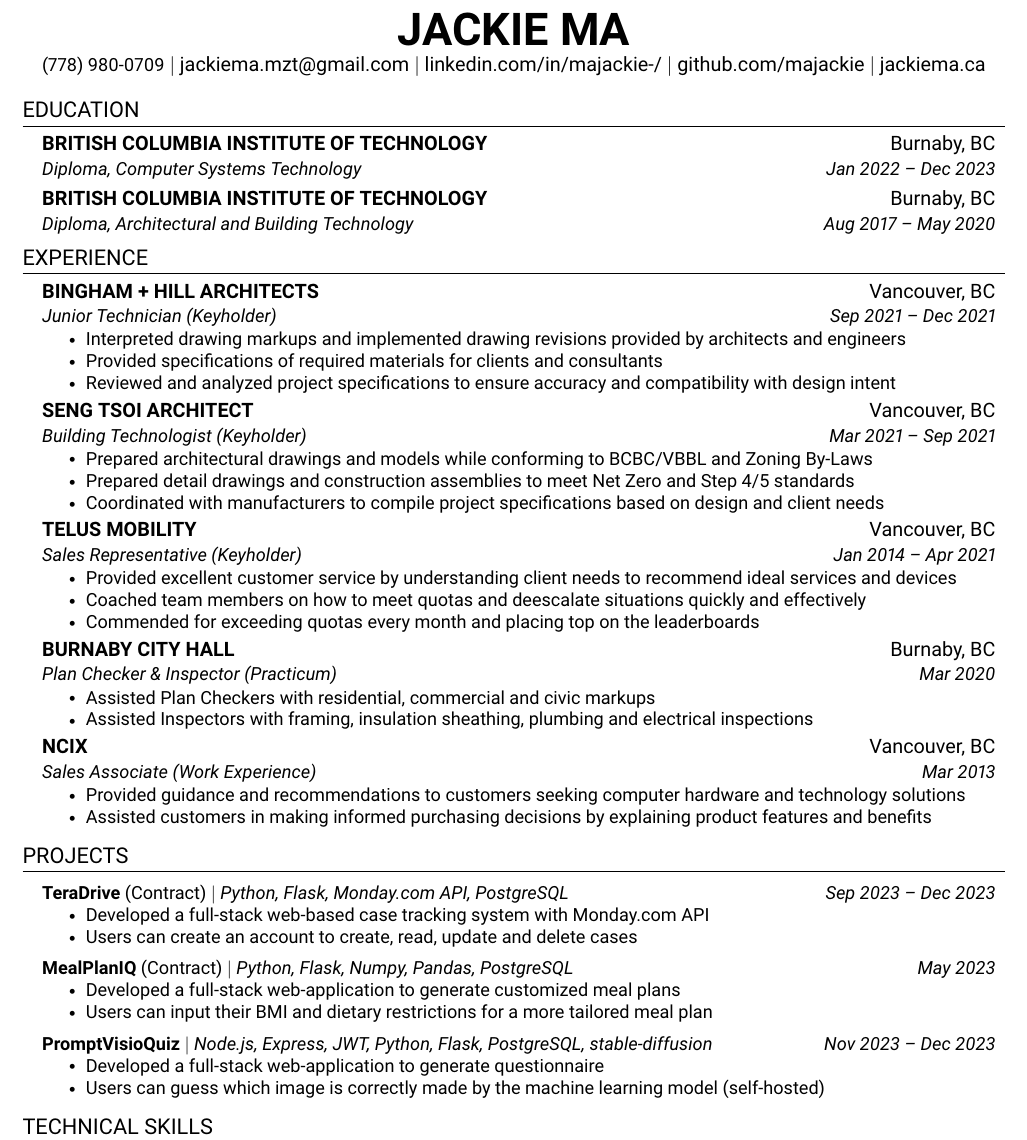
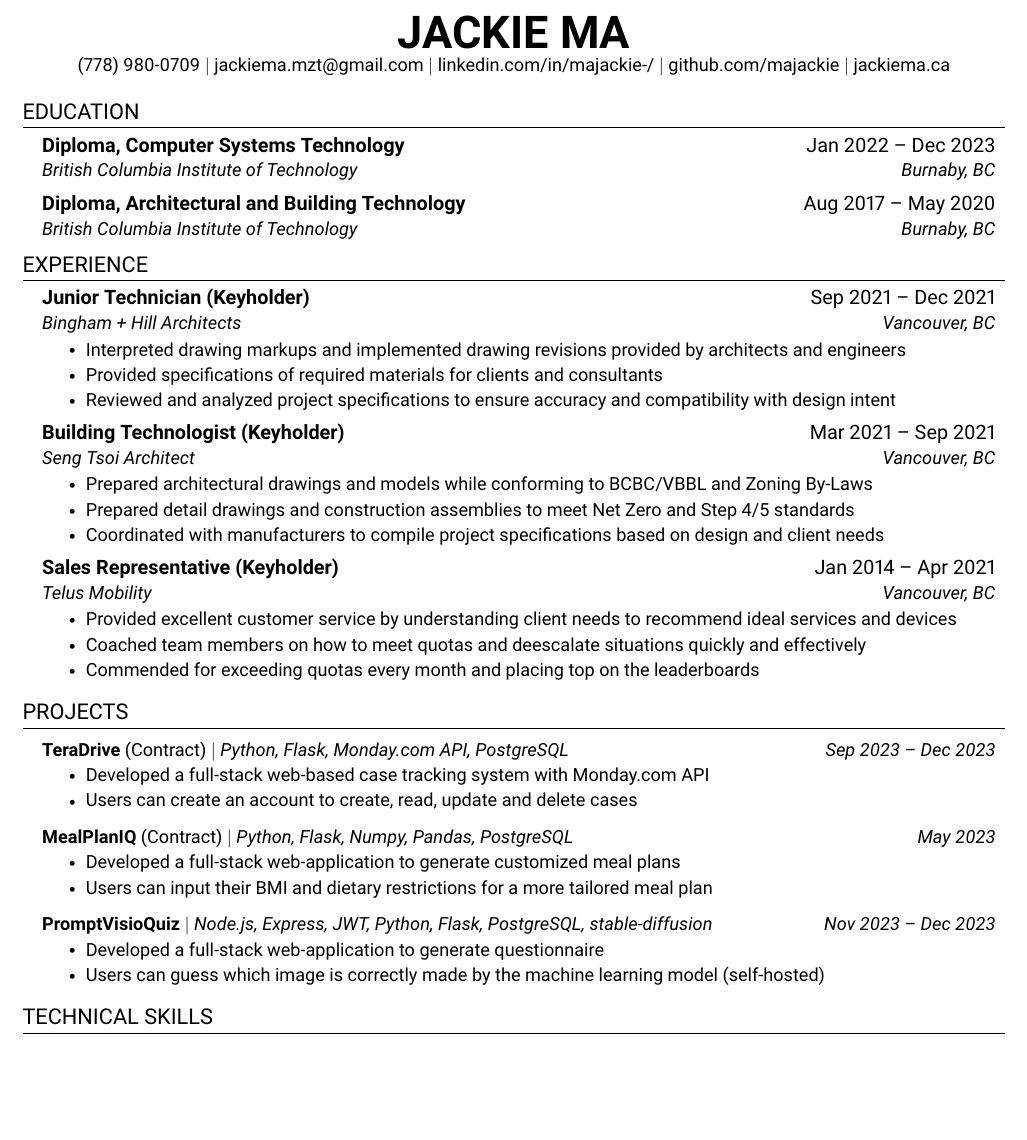
Before and after one commit to majackie/portfolio-v2, a LaTeX CV (resume/Jackie_Ma_Resume.tex): part of the page, cut so that both start at the same text, the shorter picture padded with empty space. Compiled offline with pdfLaTeX.

Commit message:
reverse order for subheadings

```diff
--- a/resume/Jackie_Ma_Resume.tex
+++ b/resume/Jackie_Ma_Resume.tex
@@ -112,8 +112,9 @@
 % \end{tabular*}
 
 \begin{center}
+	\small
     \textbf{\Huge \scshape JACKIE MA} \\ \vspace{1pt}
-	\href{tel:7789800709}{\small(778) 980-0709} $|$ \href{mailto:jackiema.mzt@gmail.com}{{jackiema.mzt@gmail.com}} $|$
+	\href{tel:7789800709}{(778) 980-0709} $|$ \href{mailto:jackiema.mzt@gmail.com}{{jackiema.mzt@gmail.com}} $|$
     \href{https://www.linkedin.com/in/majackie-/}{{linkedin.com/in/majackie-/}} $|$
     \href{https://github.com/majackie}{{github.com/majackie}} $|$ \href{https://jackiema.ca/}{{jackiema.ca}}
 \end{center}
@@ -122,19 +123,19 @@
 \section{EDUCATION}
   \resumeSubHeadingListStart
     \resumeSubheading
-      {BRITISH COLUMBIA INSTITUTE OF TECHNOLOGY}{Burnaby, BC}
-      {Diploma, Computer Systems Technology}{Jan 2022 -- Dec 2023}
+	  {Diploma, Computer Systems Technology}{Jan 2022 -- Dec 2023}
+      {British Columbia Institute of Technology}{Burnaby, BC}
     \resumeSubheading
-      {BRITISH COLUMBIA INSTITUTE OF TECHNOLOGY}{Burnaby, BC}
-      {Diploma, Architectural and Building Technology}{Aug 2017 -- May 2020}
+	  {Diploma, Architectural and Building Technology}{Aug 2017 -- May 2020}
+      {British Columbia Institute of Technology}{Burnaby, BC}
   \resumeSubHeadingListEnd
 
 %-----------EXPERIENCE-----------
 \section{EXPERIENCE}
   \resumeSubHeadingListStart
     \resumeSubheading
-	  {BINGHAM + HILL ARCHITECTS}{Vancouver, BC}
-      {Junior Technician (Keyholder)}{Sep 2021 -- Dec 2021}
+	  {Junior Technician (Keyholder)}{Sep 2021 -- Dec 2021}
+	  {Bingham + Hill Architects}{Vancouver, BC}
       \resumeItemListStart
         \resumeItem{Interpreted drawing markups and implemented drawing revisions provided by architects and engineers}
         \resumeItem{Provided specifications of required materials for clients and consultants}
@@ -152,8 +153,8 @@
 %-------------------------------------------
 
     \resumeSubheading
-	  {SENG TSOI ARCHITECT}{Vancouver, BC}
-      {Building Technologist (Keyholder)}{Mar 2021 -- Sep 2021}
+	  {Building Technologist (Keyholder)}{Mar 2021 -- Sep 2021}
+	  {Seng Tsoi Architect}{Vancouver, BC}
       \resumeItemListStart
         \resumeItem{Prepared architectural drawings and models while conforming to BCBC/VBBL and Zoning By-Laws}
         \resumeItem{Prepared detail drawings and construction assemblies to meet Net Zero and Step 4/5 standards}
@@ -161,29 +162,29 @@
     \resumeItemListEnd
 
     \resumeSubheading
-	  {TELUS MOBILITY}{Vancouver, BC}
-      {Sales Representative (Keyholder)}{Jan 2014 -- Apr 2021}
+	  {Sales Representative (Keyholder)}{Jan 2014 -- Apr 2021}
+	  {Telus Mobility}{Vancouver, BC}
       \resumeItemListStart
         \resumeItem{Provided excellent customer service by understanding client needs to recommend ideal services and devices}
         \resumeItem{Coached team members on how to meet quotas and deescalate situations quickly and effectively}
         \resumeItem{Commended for exceeding quotas every month and placing top on the leaderboards}
       \resumeItemListEnd
 
-	\resumeSubheading
-	  {BURNABY CITY HALL}{Burnaby, BC}
-	  {Plan Checker \& Inspector (Practicum)}{Mar 2020}
-	  \resumeItemListStart
-	    \resumeItem{Assisted Plan Checkers with residential, commercial and civic markups}
-		\resumeItem{Assisted Inspectors with framing, insulation sheathing, plumbing and electrical inspections}
-	  \resumeItemListEnd
+	% \resumeSubheading
+	%   {Plan Checker \& Inspector (Practicum)}{Mar 2020}
+	%   {BURNABY CITY HALL}{Burnaby, BC}
+	%   \resumeItemListStart
+	%     \resumeItem{Assisted Plan Checkers with residential, commercial and civic markups}
+	% 	\resumeItem{Assisted Inspectors with framing, insulation sheathing, plumbing and electrical inspections}
+	%   \resumeItemListEnd
 
-	  \resumeSubheading
-	  {NCIX}{Vancouver, BC}
-	  {Sales Associate (Work Experience)}{Mar 2013}
-	  \resumeItemListStart
-	    \resumeItem{Provided guidance and recommendations to customers seeking computer hardware and technology solutions}
-		\resumeItem{Assisted customers in making informed purchasing decisions by explaining product features and benefits}
-	  \resumeItemListEnd
+	%   \resumeSubheading
+	%   {Sales Associate (Work Experience)}{Mar 2013}
+	%   {NCIX}{Vancouver, BC}
+	%   \resumeItemListStart
+	%     \resumeItem{Provided guidance and recommendations to customers seeking computer hardware and technology solutions}
+	% 	\resumeItem{Assisted customers in making informed purchasing decisions by explaining product features and benefits}
+	%   \resumeItemListEnd
   \resumeSubHeadingListEnd
 
 %-----------PROJECTS-----------
```
Also changed, not shown: resume/Jackie_Ma_Resume.pdf.
